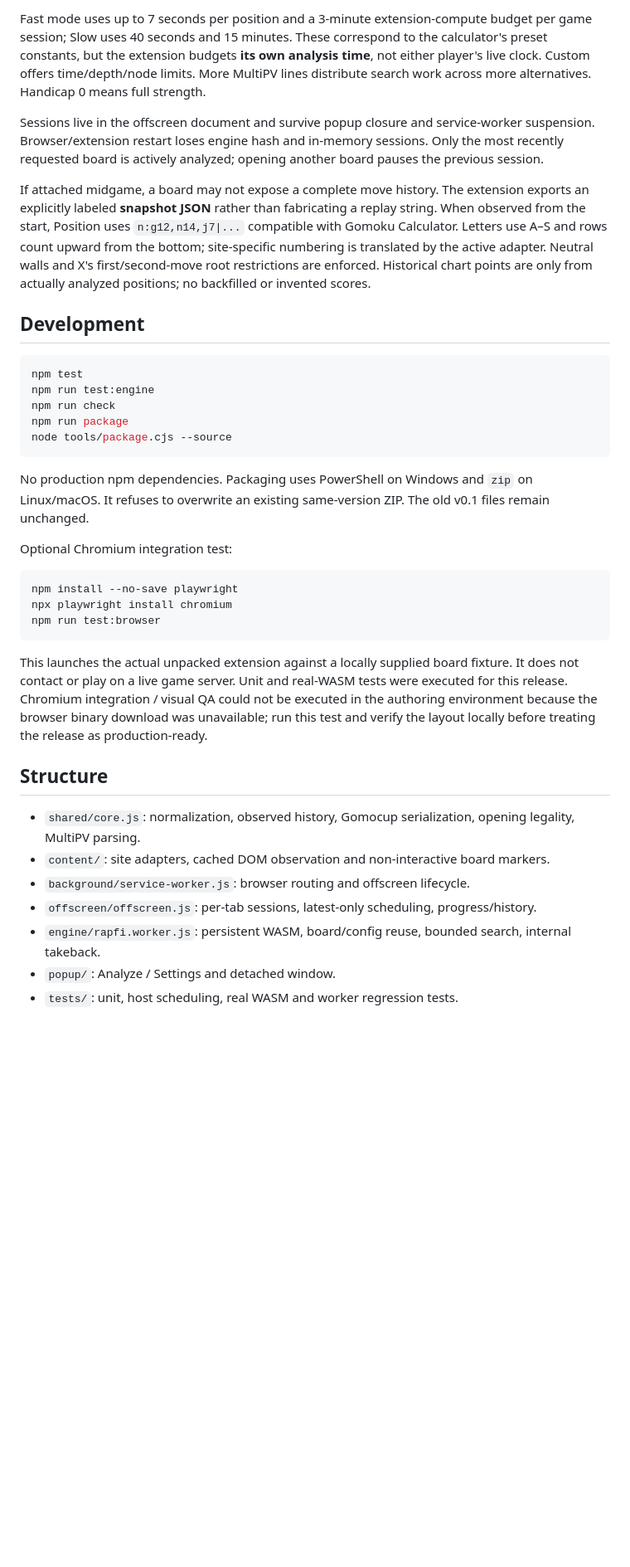
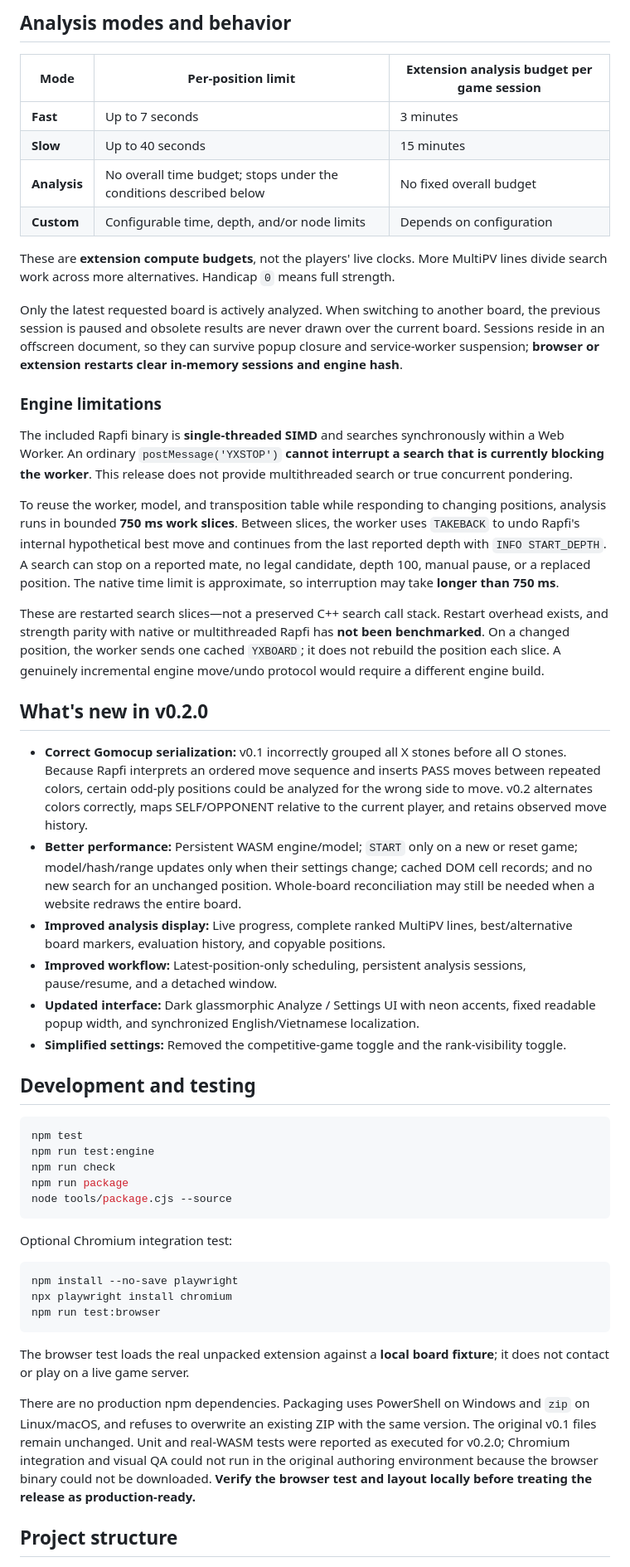
Before and after one commit to imnwngr/gomoku-neutral-assistant, a Markdown page: README.md, the part around one of its changes. Shown at 83% size. Rendered like a GitHub page; blank space fills up the shorter version.

````diff
--- a/README.md
+++ b/README.md
@@ -42,13 +38,37 @@ On a changed position, the worker sends one cached `YXBOARD`, just as Gomoku Cal
 
-Fast mode uses up to 7 seconds per position and a 3-minute extension-compute budget per game session; Slow uses 40 seconds and 15 minutes. These correspond to the calculator's preset constants, but the extension budgets **its own analysis time**, not either player's live clock. Custom offers time/depth/node limits. More MultiPV lines distribute search work across more alternatives. Handicap 0 means full strength.
+## Analysis modes and behavior
 
-Sessions live in the offscreen document and survive popup closure and service-worker suspension. Browser/extension restart loses engine hash and in-memory sessions. Only the most recently requested board is actively analyzed; opening another board pauses the previous session.
+| Mode | Per-position limit | Extension analysis budget per game session |
+| --- | --- | --- |
+| **Fast** | Up to 7 seconds | 3 minutes |
+| **Slow** | Up to 40 seconds | 15 minutes |
+| **Analysis** | No overall time budget; stops under the conditions described below | No fixed overall budget |
+| **Custom** | Configurable time, depth, and/or node limits | Depends on configuration |
 
-If attached midgame, a board may not expose a complete move history. The extension exports an explicitly labeled **snapshot JSON** rather than fabricating a replay string. When observed from the start, Position uses `n:g12,n14,j7|...` compatible with Gomoku Calculator. Letters use A–S and rows count upward from the bottom; site-specific numbering is translated by the active adapter. Neutral walls and X's first/second-move root restrictions are enforced. Historical chart points are only from actually analyzed positions; no backfilled or invented scores.
+These are **extension compute budgets**, not the players' live clocks. More MultiPV lines divide search work across more alternatives. Handicap `0` means full strength.
 
-## Development
+Only the latest requested board is actively analyzed. When switching to another board, the previous session is paused and obsolete results are never drawn over the current board. Sessions reside in an offscreen document, so they can survive popup closure and service-worker suspension; **browser or extension restarts clear in-memory sessions and engine hash**.
 
-```sh
+### Engine limitations
+
+The included Rapfi binary is **single-threaded SIMD** and searches synchronously within a Web Worker. An ordinary `postMessage('YXSTOP')` **cannot interrupt a search that is currently blocking the worker**. This release does not provide multithreaded search or true concurrent pondering.
+
+To reuse the worker, model, and transposition table while responding to changing positions, analysis runs in bounded **750 ms work slices**. Between slices, the worker uses `TAKEBACK` to undo Rapfi's internal hypothetical best move and continues from the last reported depth with `INFO START_DEPTH`. A search can stop on a reported mate, no legal candidate, depth 100, manual pause, or a replaced position. The native time limit is approximate, so interruption may take **longer than 750 ms**.
+
+These are restarted search slices—not a preserved C++ search call stack. Restart overhead exists, and strength parity with native or multithreaded Rapfi has **not been benchmarked**. On a changed position, the worker sends one cached `YXBOARD`; it does not rebuild the position each slice. A genuinely incremental engine move/undo protocol would require a different engine build.
+
+## What's new in v0.2.0
+
+- **Correct Gomocup serialization:** v0.1 incorrectly grouped all X stones before all O stones. Because Rapfi interprets an ordered move sequence and inserts PASS moves between repeated colors, certain odd-ply positions could be analyzed for the wrong side to move. v0.2 alternates colors correctly, maps SELF/OPPONENT relative to the current player, and retains observed move history.
+- **Better performance:** Persistent WASM engine/model; `START` only on a new or reset game; model/hash/range updates only when their settings change; cached DOM cell records; and no new search for an unchanged position. Whole-board reconciliation may still be needed when a website redraws the entire board.
+- **Improved analysis display:** Live progress, complete ranked MultiPV lines, best/alternative board markers, evaluation history, and copyable positions.
+- **Improved workflow:** Latest-position-only scheduling, persistent analysis sessions, pause/resume, and a detached window.
+- **Updated interface:** Dark glassmorphic Analyze / Settings UI with neon accents, fixed readable popup width, and synchronized English/Vietnamese localization.
+- **Simplified settings:** Removed the competitive-game toggle and the rank-visibility toggle.
+
+## Development and testing
+
+```bash
 npm test
 npm run test:engine
 npm run check
@@ -56,25 +76,17 @@ npm run package
 node tools/package.cjs --source
 ```
 
-No production npm dependencies. Packaging uses PowerShell on Windows and `zip` on Linux/macOS. It refuses to overwrite an existing same-version ZIP. The old v0.1 files remain unchanged.
-
 Optional Chromium integration test:
 
-```sh
+```bash
 npm install --no-save playwright
 npx playwright install chromium
 npm run test:browser
 ```
 
-This launches the actual unpacked extension against a locally supplied board fixture. It does not contact or play on a live game server. Unit and real-WASM tests were executed for this release. Chromium integration / visual QA could not be executed in the authoring environment because the browser binary download was unavailable; run this test and verify the layout locally before treating the release as production-ready.
+The browser test loads the real unpacked extension against a **local board fixture**; it does not contact or play on a live game server.
 
-## Structure
+There are no production npm dependencies. Packaging uses PowerShell on Windows and `zip` on Linux/macOS, and refuses to overwrite an existing ZIP with the same version. The original v0.1 files remain unchanged. Unit and real-WASM tests were reported as executed for v0.2.0; Chromium integration and visual QA could not run in the original authoring environment because the browser binary could not be downloaded. **Verify the browser test and layout locally before treating the release as production-ready.**
 
-- `shared/core.js`: normalization, observed history, Gomocup serialization, opening legality, MultiPV parsing.
-- `content/`: site adapters, cached DOM observation and non-interactive board markers.
-- `background/service-worker.js`: browser routing and offscreen lifecycle.
-- `offscreen/offscreen.js`: per-tab sessions, latest-only scheduling, progress/history.
-- `engine/rapfi.worker.js`: persistent WASM, board/config reuse, bounded search, internal takeback.
-- `popup/`: Analyze / Settings and detached window.
-- `tests/`: unit, host scheduling, real WASM and worker regression tests.
+## Project structure
 
````
Also changed, not shown: other parts of README.md (+40 -29 lines), README.vi.md (added, +110 -0 lines).
